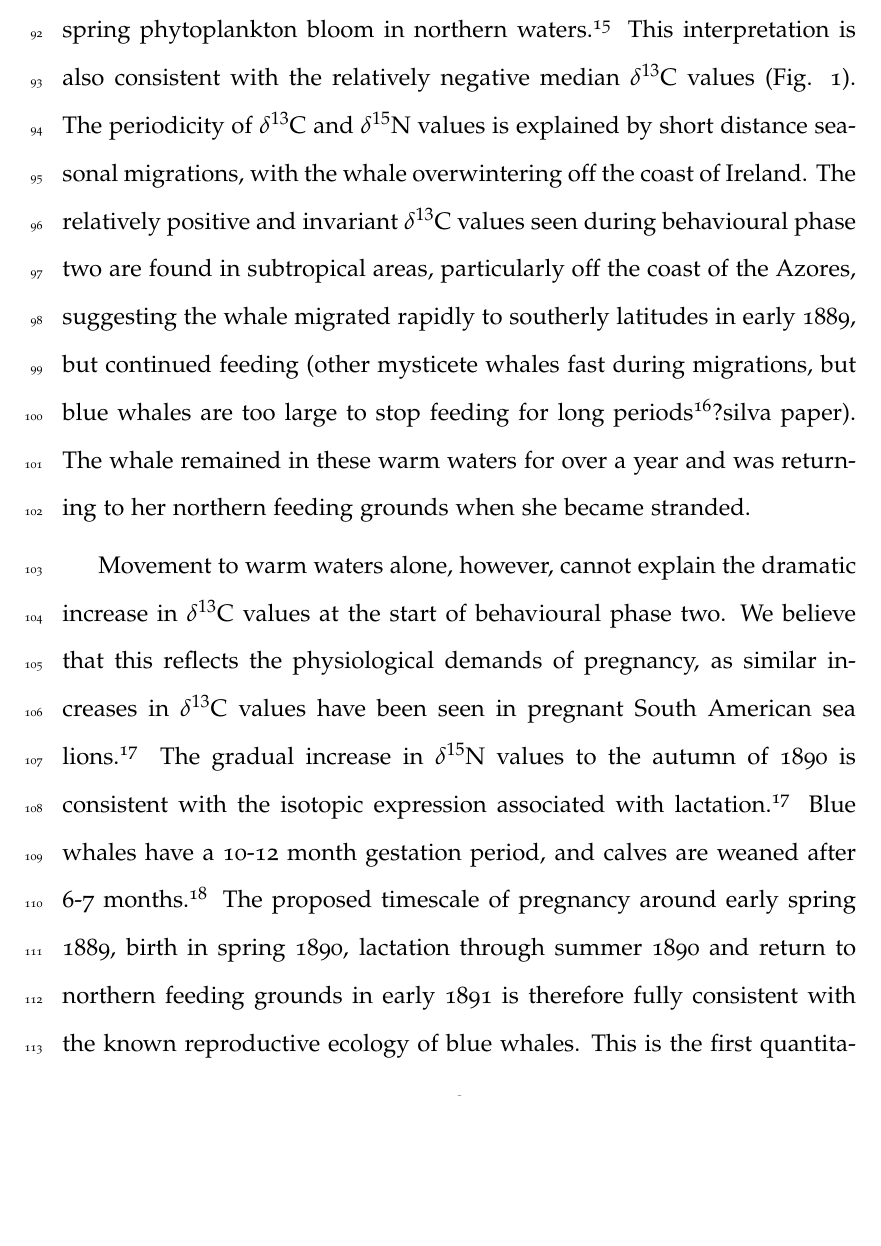
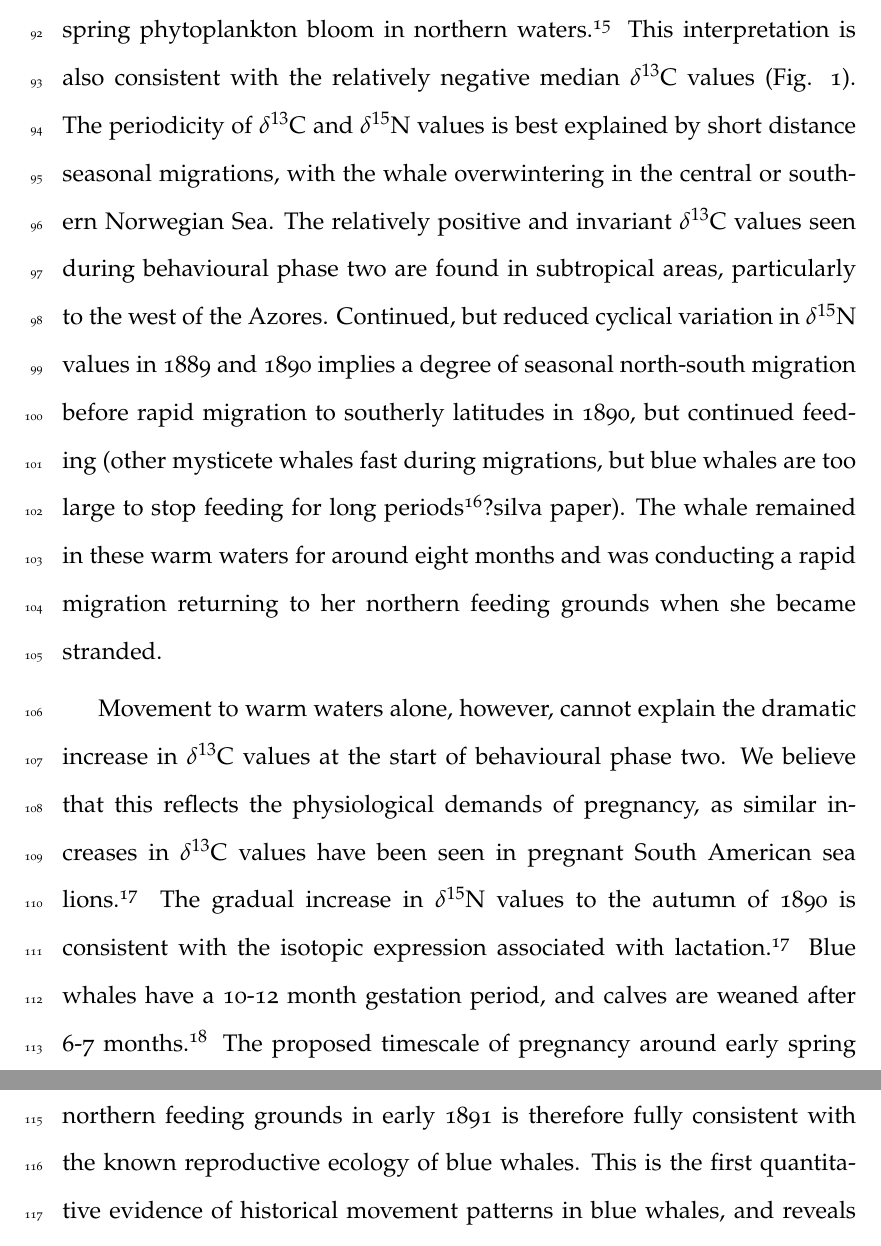
Before and after one commit to nhcooper123/blue-whale-bes, a LaTeX document (manuscript/blue-whale-ms.tex): part of page 8 of 18 before the commit and two parts of pages 8 and 9 of 18 after it, the two joined at a grey line, cut so that both start at the same text, the shorter picture padded with empty space. Compiled offline with pdfLaTeX.

Commit message:
Add CT edits to paragraph 5 main text

```diff
--- a/manuscript/blue-whale-ms.tex
+++ b/manuscript/blue-whale-ms.tex
@@ -117,9 +117,10 @@ We then compare simulated profiles with the measured isotopic profile of the blu
 During behavioural phase one, the whale is foraging at high northern latitudes, likely off the coast of Norway.
 The pronounced cyclical variations in $\delta^{13}$C values are characteristic of the isotopic expression of the spring phytoplankton bloom in northern waters\cite{magozzi2017using}.
 This interpretation is also consistent with the relatively negative median $\delta^{13}$C values (Fig. 1).
-The periodicity of $\delta^{13}$C and $\delta^{15}$N values is explained by short distance seasonal migrations, with the whale overwintering off the coast of Ireland.
-The relatively positive and invariant $\delta^{13}$C values seen during behavioural phase two are found in subtropical areas, particularly off the coast of the Azores, suggesting the whale migrated rapidly to southerly latitudes in early 1889, but continued feeding (other mysticete whales fast during migrations, but blue whales are too large to stop feeding for long periods\cite{busquets2017estimating}?silva paper).
-The whale remained in these warm waters for over a year and was returning to her northern feeding grounds when she became stranded.
+The periodicity of $\delta^{13}$C and $\delta^{15}$N values is best explained by short distance seasonal migrations, with the whale overwintering in the central or southern Norwegian Sea.
+The relatively positive and invariant $\delta^{13}$C values seen during behavioural phase two are found in subtropical areas, particularly to the west of the Azores.
+Continued, but reduced cyclical variation in $\delta^{15}$N values in 1889 and 1890 implies a degree of seasonal north-south migration before rapid migration to southerly latitudes in 1890, but continued feeding (other mysticete whales fast during migrations, but blue whales are too large to stop feeding for long periods\cite{busquets2017estimating}?silva paper).
+The whale remained in these warm waters for around eight months and was conducting a rapid migration returning to her northern feeding grounds when she became stranded.
 
 Movement to warm waters alone, however, cannot explain the dramatic increase in $\delta^{13}$C values at the start of behavioural phase two.
 We believe that this reflects the physiological demands of pregnancy, as similar increases in $\delta^{13}$C values have been seen in pregnant South American sea lions\cite{cardona2017temporal}.
```
